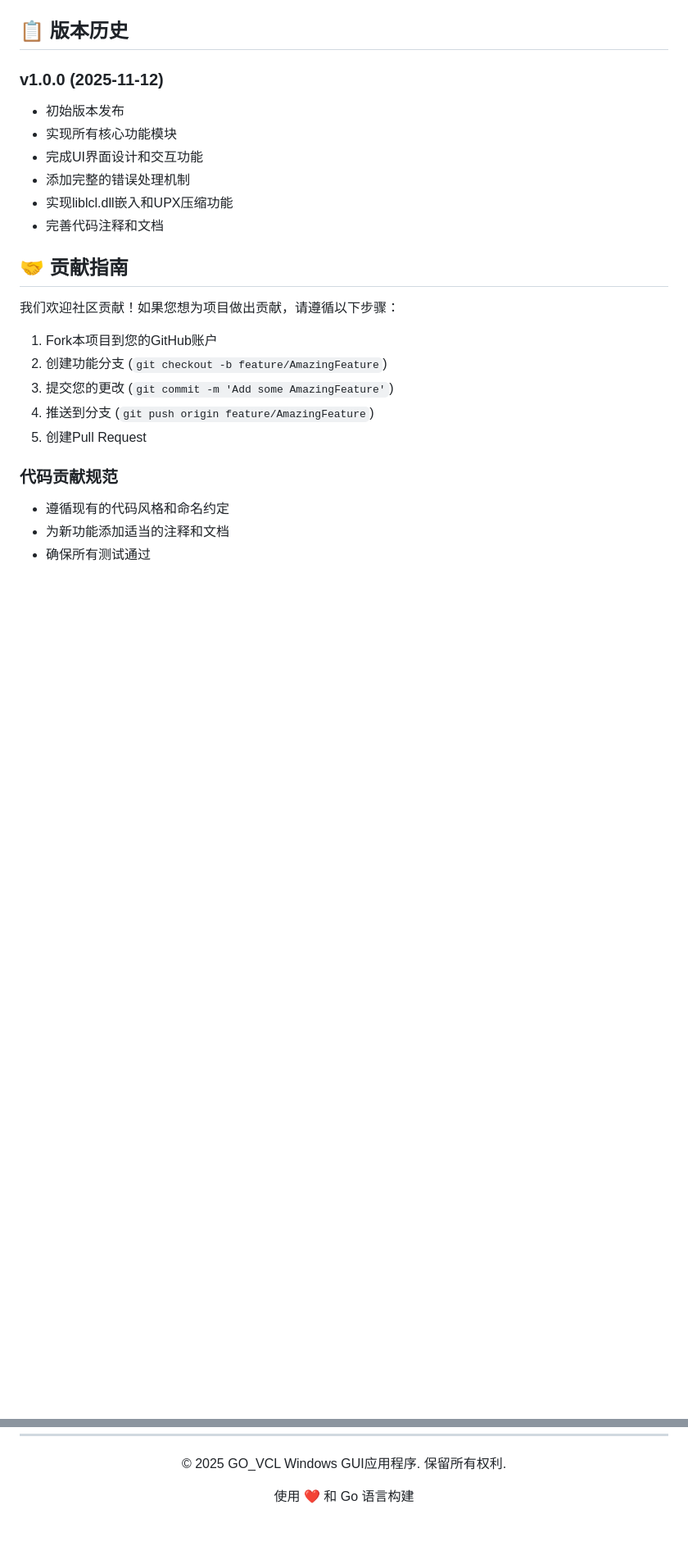
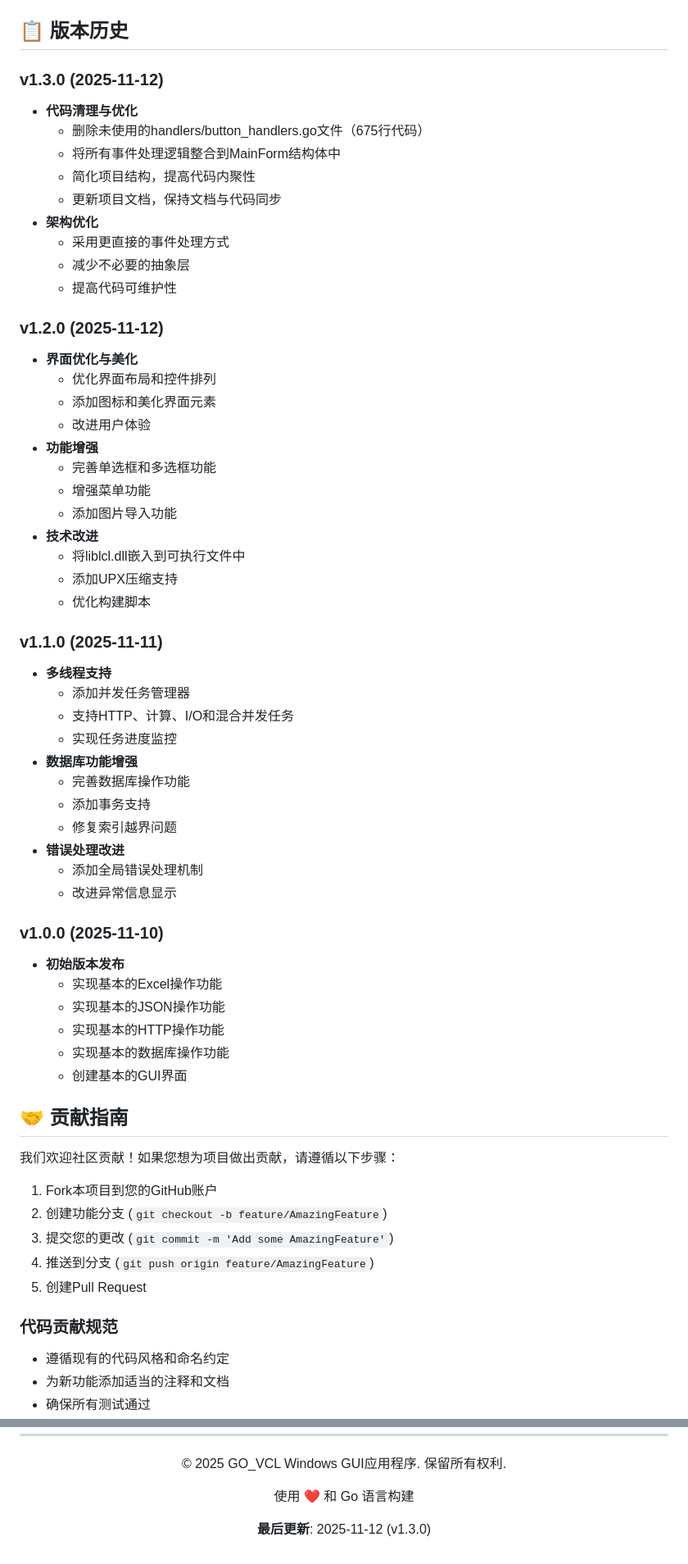
Before and after one commit to yuan71058/GO_VCL, a Markdown page: README.md, 2 parts joined by grey strips. Shown: that part at 82% size. Rendered like a GitHub page; blank space fills up the shorter version.

Commit message:
更新README.md文档：添加v1.3.0版本信息，更新项目结构和技术架构描述，完善版本历史记录

```diff
--- a/README.md
+++ b/README.md
@@ -285,13 +284,51 @@ GO_VCL/
 
 ## 📋 版本历史
 
-### v1.0.0 (2025-11-12)
-- 初始版本发布
-- 实现所有核心功能模块
-- 完成UI界面设计和交互功能
-- 添加完整的错误处理机制
-- 实现liblcl.dll嵌入和UPX压缩功能
-- 完善代码注释和文档
+### v1.3.0 (2025-11-12)
+- **代码清理与优化**
+  - 删除未使用的handlers/button_handlers.go文件（675行代码）
+  - 将所有事件处理逻辑整合到MainForm结构体中
+  - 简化项目结构，提高代码内聚性
+  - 更新项目文档，保持文档与代码同步
+- **架构优化**
+  - 采用更直接的事件处理方式
+  - 减少不必要的抽象层
+  - 提高代码可维护性
+
+### v1.2.0 (2025-11-12)
+- **界面优化与美化**
+  - 优化界面布局和控件排列
+  - 添加图标和美化界面元素
+  - 改进用户体验
+- **功能增强**
+  - 完善单选框和多选框功能
+  - 增强菜单功能
+  - 添加图片导入功能
+- **技术改进**
+  - 将liblcl.dll嵌入到可执行文件中
+  - 添加UPX压缩支持
+  - 优化构建脚本
+
+### v1.1.0 (2025-11-11)
+- **多线程支持**
+  - 添加并发任务管理器
+  - 支持HTTP、计算、I/O和混合并发任务
+  - 实现任务进度监控
+- **数据库功能增强**
+  - 完善数据库操作功能
+  - 添加事务支持
+  - 修复索引越界问题
+- **错误处理改进**
+  - 添加全局错误处理机制
+  - 改进异常信息显示
+
+### v1.0.0 (2025-11-10)
+- **初始版本发布**
+  - 实现基本的Excel操作功能
+  - 实现基本的JSON操作功能
+  - 实现基本的HTTP操作功能
+  - 实现基本的数据库操作功能
+  - 创建基本的GUI界面
 
 ## 🤝 贡献指南
 
@@ -337,4 +378,5 @@ GO_VCL/
 <div align="center">
   <p>© 2025 GO_VCL Windows GUI应用程序. 保留所有权利.</p>
   <p>使用 ❤️ 和 Go 语言构建</p>
+  <p><strong>最后更新</strong>: 2025-11-12 (v1.3.0)</p>
 </div>
```
Also changed, not shown: other parts of README.md (+8 -5 lines).
